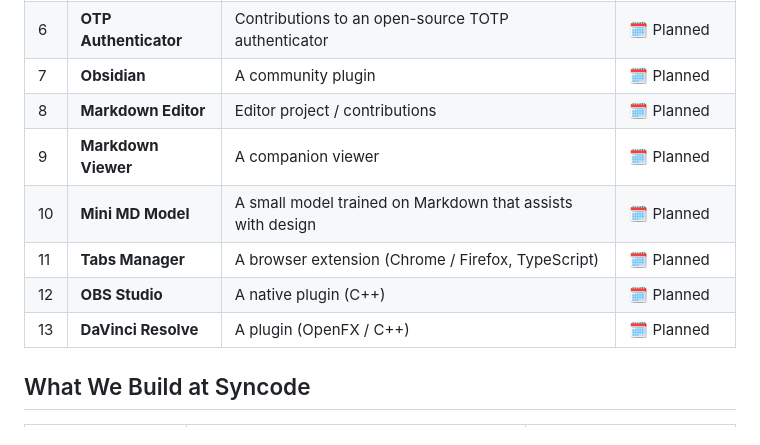
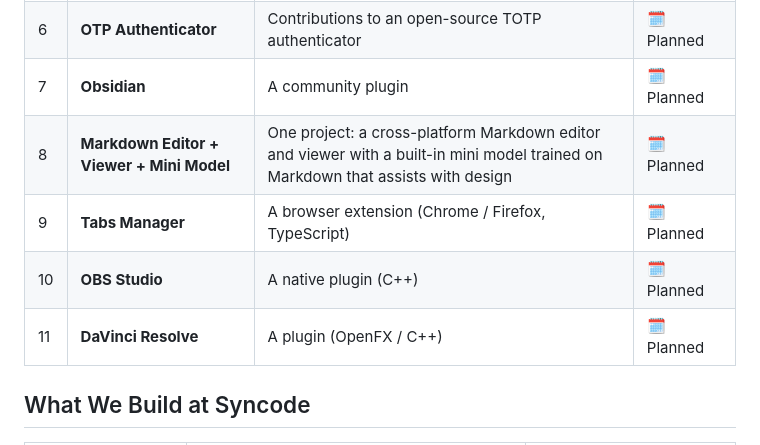
Before and after one commit to RamezHany/RamezHany, a Markdown page: README.md, the part around the change. Rendered like a GitHub page.

Commit message:
Roadmap: merge Markdown Editor, Viewer and Mini MD Model into one project; renumber to 11

```diff
--- a/README.md
+++ b/README.md
@@ -126,12 +126,10 @@ I'm building a public open-source presence before launching my own accounting so
 | 5 | **KeePassXC** | Password-manager contributions (C++ / Qt) | 🗓️ Planned |
 | 6 | **OTP Authenticator** | Contributions to an open-source TOTP authenticator | 🗓️ Planned |
 | 7 | **Obsidian** | A community plugin | 🗓️ Planned |
-| 8 | **Markdown Editor** | Editor project / contributions | 🗓️ Planned |
-| 9 | **Markdown Viewer** | A companion viewer | 🗓️ Planned |
-| 10 | **Mini MD Model** | A small model trained on Markdown that assists with design | 🗓️ Planned |
-| 11 | **Tabs Manager** | A browser extension (Chrome / Firefox, TypeScript) | 🗓️ Planned |
-| 12 | **OBS Studio** | A native plugin (C++) | 🗓️ Planned |
-| 13 | **DaVinci Resolve** | A plugin (OpenFX / C++) | 🗓️ Planned |
+| 8 | **Markdown Editor + Viewer + Mini Model** | One project: a cross-platform Markdown editor and viewer with a built-in mini model trained on Markdown that assists with design | 🗓️ Planned |
+| 9 | **Tabs Manager** | A browser extension (Chrome / Firefox, TypeScript) | 🗓️ Planned |
+| 10 | **OBS Studio** | A native plugin (C++) | 🗓️ Planned |
+| 11 | **DaVinci Resolve** | A plugin (OpenFX / C++) | 🗓️ Planned |
 
 ## What We Build at Syncode
 
```
